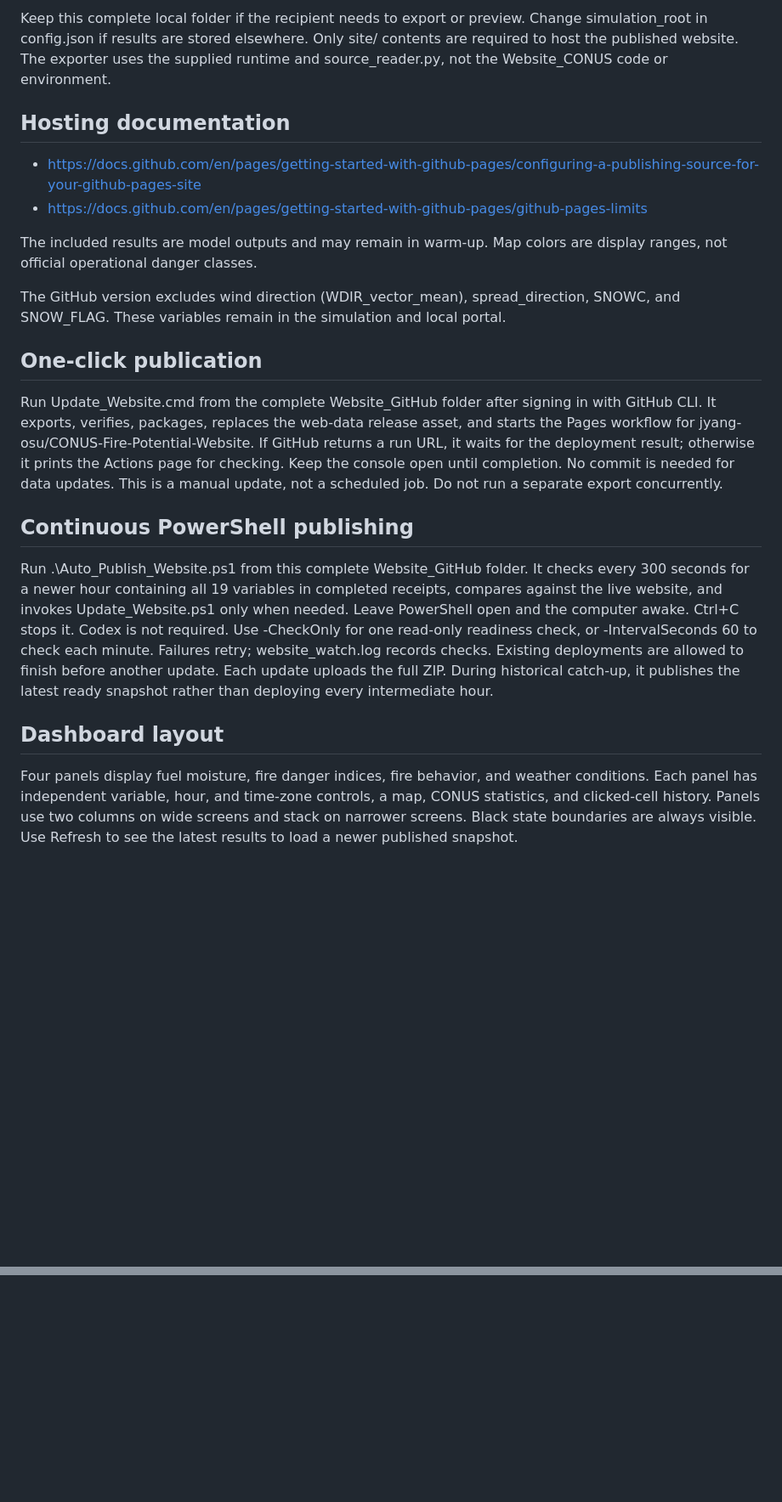
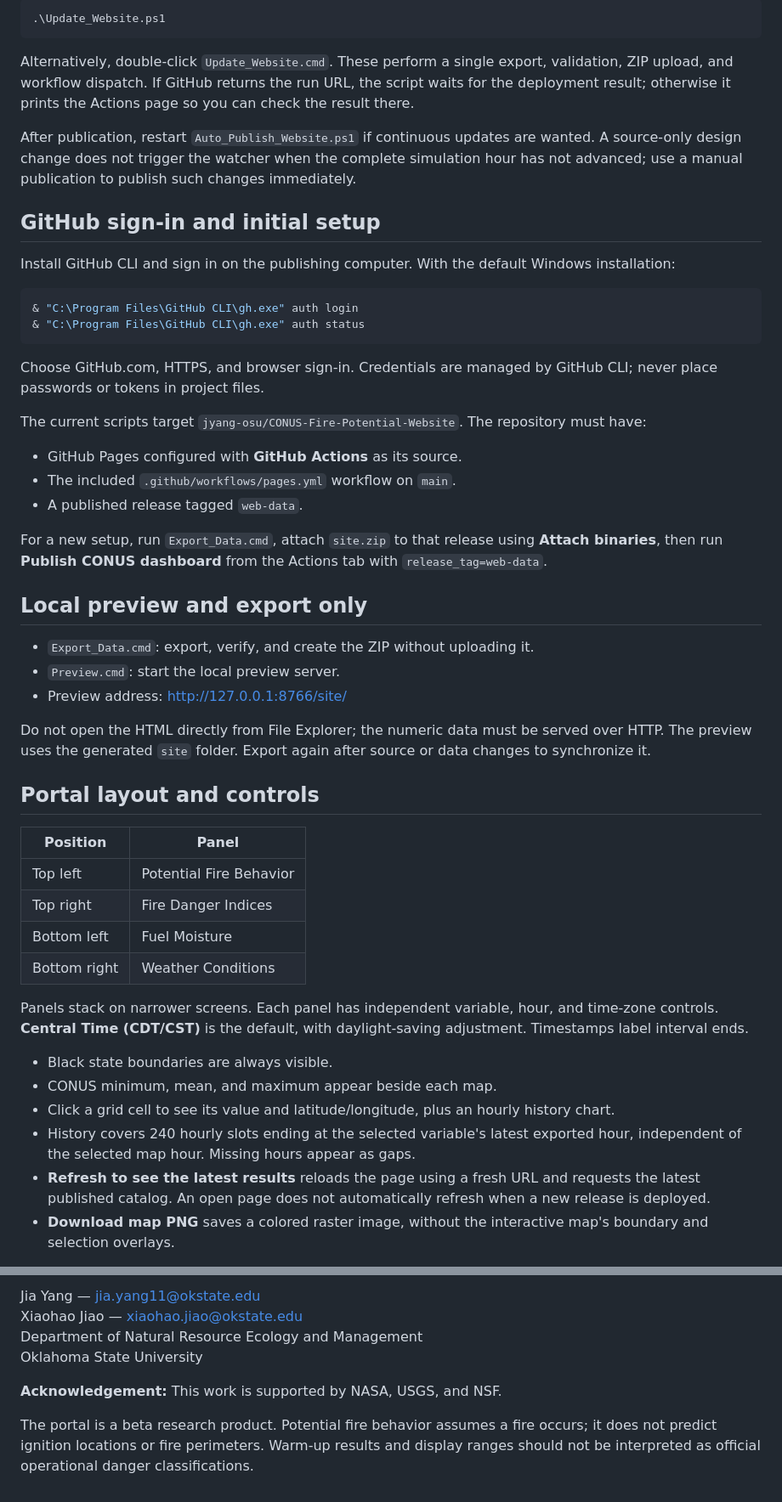
Before and after one commit to jyang-osu/CONUS-Fire-Potential-Website, a Markdown page: README.md, 2 parts joined by grey strips. Shown at 85% size. Drawn GitHub-style; blank space fills up the shorter version.

````diff
--- a/README.md
+++ b/README.md
@@ -51,27 +50,54 @@ Time selection is restricted to the newest ten-day window for each variable. Cha
 
-Keep this complete local folder if the recipient needs to export or preview. Change simulation_root in config.json if results are stored elsewhere. Only site/ contents are required to host the published website. The exporter uses the supplied runtime and source_reader.py, not the Website_CONUS code or environment.
+```powershell
+.\Update_Website.ps1
+```
 
-## Hosting documentation
+Alternatively, double-click `Update_Website.cmd`. These perform a single export, validation, ZIP upload, and workflow dispatch. If GitHub returns the run URL, the script waits for the deployment result; otherwise it prints the Actions page so you can check the result there.
 
-- https://docs.github.com/en/pages/getting-started-with-github-pages/configuring-a-publishing-source-for-your-github-pages-site
-- https://docs.github.com/en/pages/getting-started-with-github-pages/github-pages-limits
+After publication, restart `Auto_Publish_Website.ps1` if continuous updates are wanted. A source-only design change does not trigger the watcher when the complete simulation hour has not advanced; use a manual publication to publish such changes immediately.
 
-The included results are model outputs and may remain in warm-up. Map colors are display ranges, not official operational danger classes.
+## GitHub sign-in and initial setup
 
+Install GitHub CLI and sign in on the publishing computer. With the default Windows installation:
 
-The GitHub version excludes wind direction (WDIR_vector_mean), spread_direction, SNOWC, and SNOW_FLAG. These variables remain in the simulation and local portal.
+```powershell
+& "C:\Program Files\GitHub CLI\gh.exe" auth login
+& "C:\Program Files\GitHub CLI\gh.exe" auth status
+```
 
-## One-click publication
+Choose GitHub.com, HTTPS, and browser sign-in. Credentials are managed by GitHub CLI; never place passwords or tokens in project files.
 
-Run Update_Website.cmd from the complete Website_GitHub folder after signing in with GitHub CLI. It exports, verifies, packages, replaces the web-data release asset, and starts the Pages workflow for jyang-osu/CONUS-Fire-Potential-Website. If GitHub returns a run URL, it waits for the deployment result; otherwise it prints the Actions page for checking. Keep the console open until completion. No commit is needed for data updates. This is a manual update, not a scheduled job. Do not run a separate export concurrently.
+The current scripts target `jyang-osu/CONUS-Fire-Potential-Website`. The repository must have:
 
+- GitHub Pages configured with **GitHub Actions** as its source.
+- The included `.github/workflows/pages.yml` workflow on `main`.
+- A published release tagged `web-data`.
 
-## Continuous PowerShell publishing
+For a new setup, run `Export_Data.cmd`, attach `site.zip` to that release using **Attach binaries**, then run **Publish CONUS dashboard** from the Actions tab with `release_tag=web-data`.
 
-Run .\Auto_Publish_Website.ps1 from this complete Website_GitHub folder. It checks every 300 seconds for a newer hour containing all 19 variables in completed receipts, compares against the live website, and invokes Update_Website.ps1 only when needed. Leave PowerShell open and the computer awake. Ctrl+C stops it. Codex is not required. Use -CheckOnly for one read-only readiness check, or -IntervalSeconds 60 to check each minute. Failures retry; website_watch.log records checks. Existing deployments are allowed to finish before another update. Each update uploads the full ZIP. During historical catch-up, it publishes the latest ready snapshot rather than deploying every intermediate hour.
+## Local preview and export only
 
+- `Export_Data.cmd`: export, verify, and create the ZIP without uploading it.
+- `Preview.cmd`: start the local preview server.
+- Preview address: http://127.0.0.1:8766/site/
 
+Do not open the HTML directly from File Explorer; the numeric data must be served over HTTP. The preview uses the generated `site` folder. Export again after source or data changes to synchronize it.
 
-## Dashboard layout
+## Portal layout and controls
 
-Four panels display fuel moisture, fire danger indices, fire behavior, and weather conditions. Each panel has independent variable, hour, and time-zone controls, a map, CONUS statistics, and clicked-cell history. Panels use two columns on wide screens and stack on narrower screens. Black state boundaries are always visible. Use Refresh to see the latest results to load a newer published snapshot.
+| Position | Panel |
+| --- | --- |
+| Top left | Potential Fire Behavior |
+| Top right | Fire Danger Indices |
+| Bottom left | Fuel Moisture |
+| Bottom right | Weather Conditions |
+
+Panels stack on narrower screens. Each panel has independent variable, hour, and time-zone controls. **Central Time (CDT/CST)** is the default, with daylight-saving adjustment. Timestamps label interval ends.
+
+- Black state boundaries are always visible.
+- CONUS minimum, mean, and maximum appear beside each map.
+- Click a grid cell to see its value and latitude/longitude, plus an hourly history chart.
+- History covers 240 hourly slots ending at the selected variable's latest exported hour, independent of the selected map hour. Missing hours appear as gaps.
+- **Refresh to see the latest results** reloads the page using a fresh URL and requests the latest published catalog. An open page does not automatically refresh when a new release is deployed.
+- **Download map PNG** saves a colored raster image, without the interactive map's boundary and selection overlays.
+
@@ -77,0 +196,8 @@ Four panels display fuel moisture, fire danger indices, fire behavior, and weath
+Jia Yang — jia.yang11@okstate.edu
+Xiaohao Jiao — xiaohao.jiao@okstate.edu
+Department of Natural Resource Ecology and Management
+Oklahoma State University
+
+**Acknowledgement:** This work is supported by NASA, USGS, and NSF.
+
+The portal is a beta research product. Potential fire behavior assumes a fire occurs; it does not predict ignition locations or fire perimeters. Warm-up results and display ranges should not be interpreted as official operational danger classifications.
````
Also changed, not shown: other parts of README.md (+124 -33 lines).
